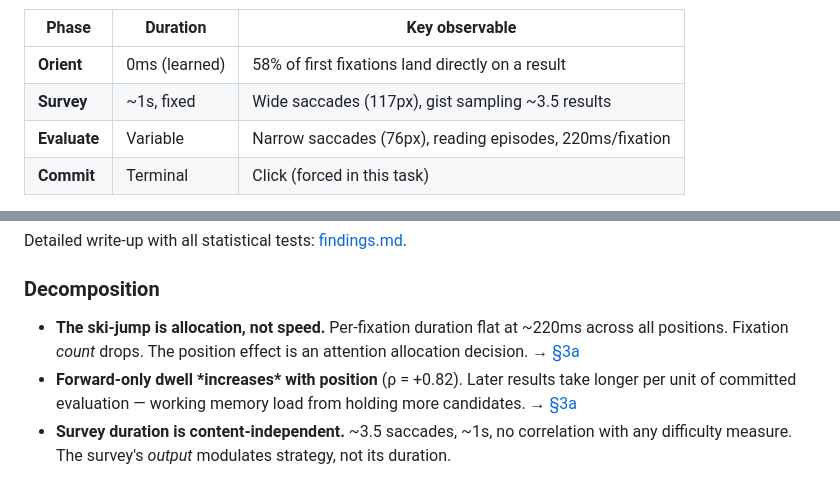
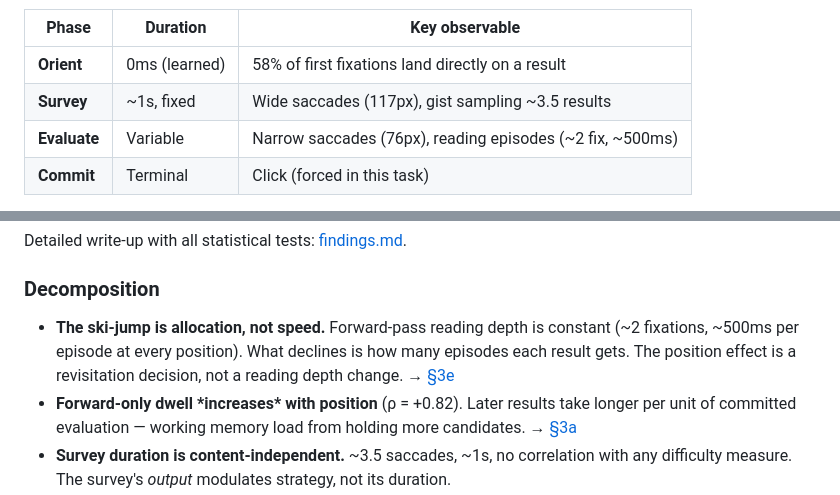
Before and after one commit to andyed/attentional-foraging, a Markdown page: README.md, 2 parts joined by grey strips. GitHub-like rendering.

Commit message:
fix(readme): replace raw 220ms fixation claim with episode-level reading depth
Forward-pass reading episodes (~2 fix, ~500ms) are the meaningful unit,
not raw tracker fixations. The position effect is revisitation frequency,
not reading depth change.

Co-Authored-By: Claude Opus 4.6 (1M context) <noreply@anthropic.com>

```diff
--- a/README.md
+++ b/README.md
@@ -51,7 +51,7 @@ AdSERP eliminates two of the three exit paths. Participants *must* click a resul
 | --- | --- | --- |
 | **Orient** | 0ms (learned) | 58% of first fixations land directly on a result |
 | **Survey** | ~1s, fixed | Wide saccades (117px), gist sampling ~3.5 results |
-| **Evaluate** | Variable | Narrow saccades (76px), reading episodes, 220ms/fixation |
+| **Evaluate** | Variable | Narrow saccades (76px), reading episodes (~2 fix, ~500ms) |
 | **Commit** | Terminal | Click (forced in this task) |
 
 Survey → evaluate transition: saccade amplitude drop, p = 10⁻⁶¹ within individual trials. Survey ends at fixation ~3; first scroll at fixation ~20 — decoupled events. Full model with evidence: [task-model-paper.pdf](./docs/arxiv/task-model-paper.pdf).
@@ -66,7 +66,7 @@ Detailed write-up with all statistical tests: [findings.md](./docs/findings.md).
 
 ### Decomposition
 
-- **The ski-jump is allocation, not speed.** Per-fixation duration flat at ~220ms across all positions. Fixation *count* drops. The position effect is an attention allocation decision. → [§3a](docs/findings.md#3a-evaluation-time-decomposes-into-four-independent-components)
+- **The ski-jump is allocation, not speed.** Forward-pass reading depth is constant (~2 fixations, ~500ms per episode at every position). What declines is how many episodes each result gets. The position effect is a revisitation decision, not a reading depth change. → [§3e](docs/findings.md#3e-forward-pass-reading-depth-is-constant-the-position-effect-is-revisitation)
 - **Forward-only dwell \*increases\* with position** (ρ = +0.82). Later results take longer per unit of committed evaluation — working memory load from holding more candidates. → [§3a](docs/findings.md#3a-evaluation-time-decomposes-into-four-independent-components)
 - **Survey duration is content-independent.** ~3.5 saccades, ~1s, no correlation with any difficulty measure. The survey's *output* modulates strategy, not its duration.
 
```
